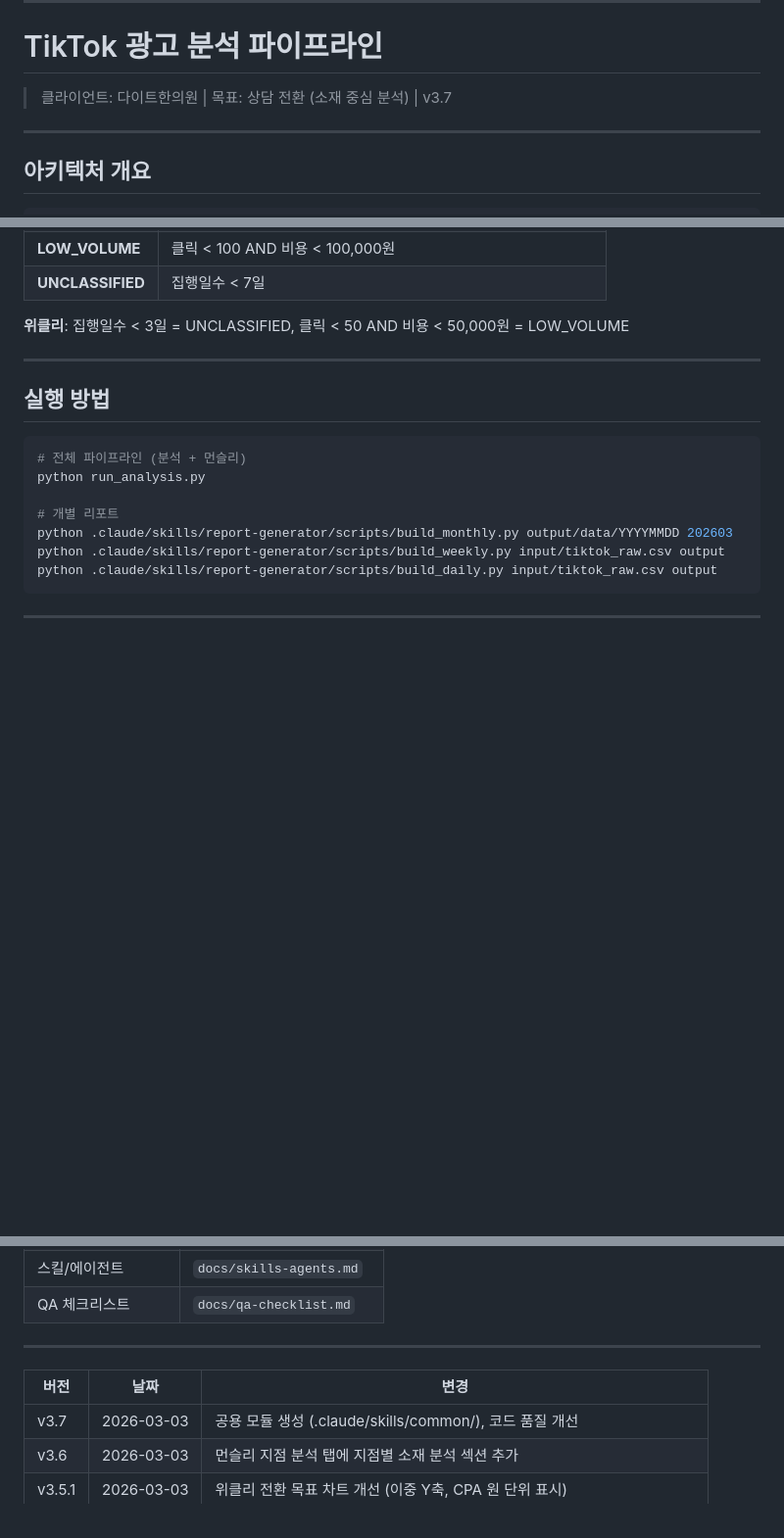
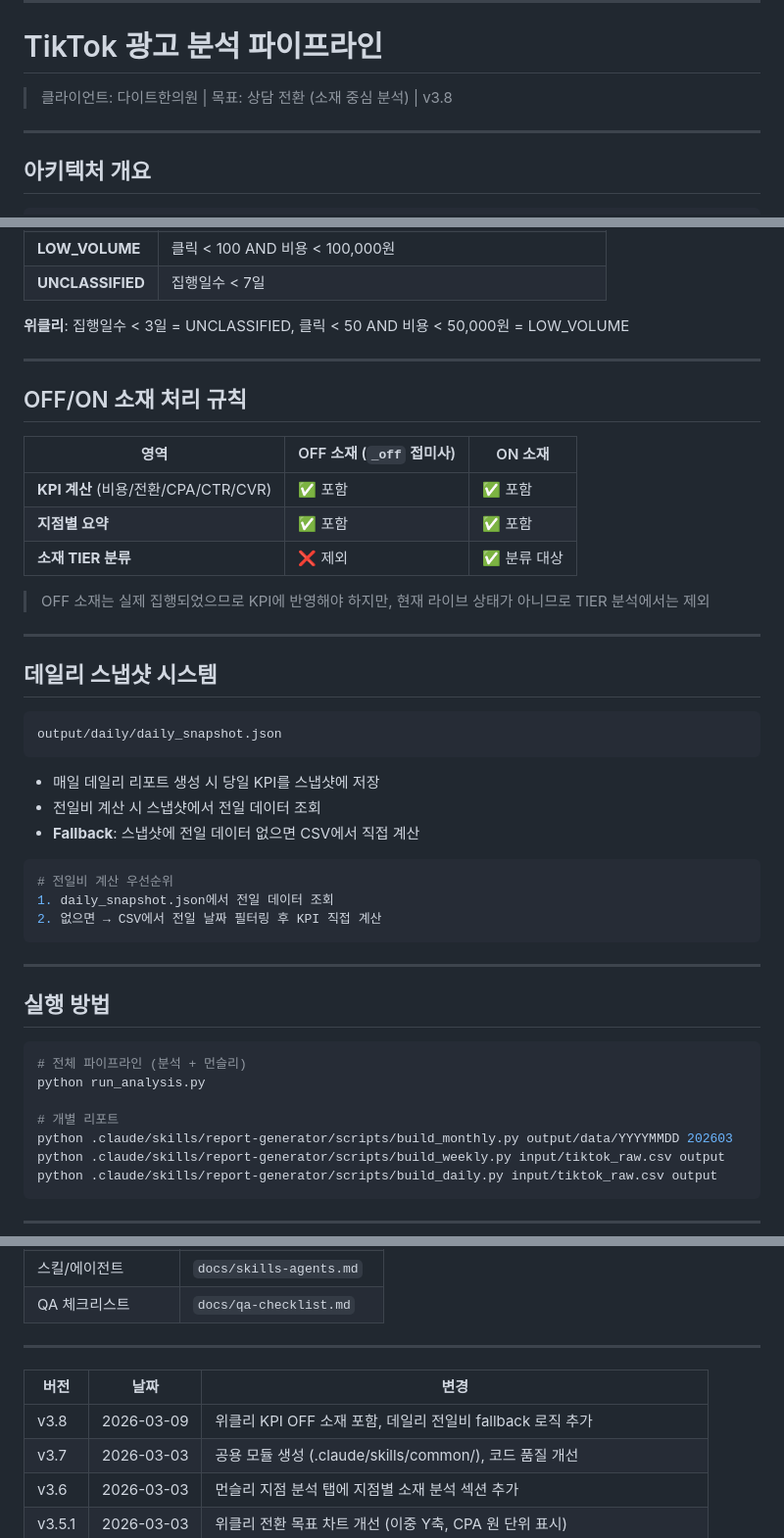
Before and after one commit to seokcess-kk/report-automation, a Markdown page: CLAUDE.md, 3 parts joined by grey strips. Shown at 98% size. Rendered like a GitHub page; blank space fills up the shorter version.

Commit message:
docs: CLAUDE.md v3.8 업데이트 - OFF/ON 소재 규칙, 스냅샷 시스템 문서화
Co-Authored-By: Claude Opus 4.5 <noreply@anthropic.com>

````diff
--- a/CLAUDE.md
+++ b/CLAUDE.md
@@ -6,7 +6,7 @@ This file provides guidance to Claude Code (claude.ai/code) when working with co
 
 # TikTok 광고 분석 파이프라인
 
-> 클라이언트: 다이트한의원 | 목표: 상담 전환 (소재 중심 분석) | v3.7
+> 클라이언트: 다이트한의원 | 목표: 상담 전환 (소재 중심 분석) | v3.8
 
 ---
 
@@ -70,6 +70,36 @@ input/tiktok_raw.csv
 | **UNCLASSIFIED** | 집행일수 < 7일 |
 
 **위클리**: 집행일수 < 3일 = UNCLASSIFIED, 클릭 < 50 AND 비용 < 50,000원 = LOW_VOLUME
+
+---
+
+## OFF/ON 소재 처리 규칙
+
+| 영역 | OFF 소재 (`_off` 접미사) | ON 소재 |
+|------|-------------------------|---------|
+| **KPI 계산** (비용/전환/CPA/CTR/CVR) | ✅ 포함 | ✅ 포함 |
+| **지점별 요약** | ✅ 포함 | ✅ 포함 |
+| **소재 TIER 분류** | ❌ 제외 | ✅ 분류 대상 |
+
+> OFF 소재는 실제 집행되었으므로 KPI에 반영해야 하지만, 현재 라이브 상태가 아니므로 TIER 분석에서는 제외
+
+---
+
+## 데일리 스냅샷 시스템
+
+```
+output/daily/daily_snapshot.json
+```
+
+- 매일 데일리 리포트 생성 시 당일 KPI를 스냅샷에 저장
+- 전일비 계산 시 스냅샷에서 전일 데이터 조회
+- **Fallback**: 스냅샷에 전일 데이터 없으면 CSV에서 직접 계산
+
+```python
+# 전일비 계산 우선순위
+1. daily_snapshot.json에서 전일 데이터 조회
+2. 없으면 → CSV에서 전일 날짜 필터링 후 KPI 직접 계산
+```
 
 ---
 
@@ -153,6 +183,7 @@ from common import (
 
 | 버전 | 날짜 | 변경 |
 |------|------|------|
+| v3.8 | 2026-03-09 | 위클리 KPI OFF 소재 포함, 데일리 전일비 fallback 로직 추가 |
 | v3.7 | 2026-03-03 | 공용 모듈 생성 (.claude/skills/common/), 코드 품질 개선 |
 | v3.6 | 2026-03-03 | 먼슬리 지점 분석 탭에 지점별 소재 분석 섹션 추가 |
 | v3.5.1 | 2026-03-03 | 위클리 전환 목표 차트 개선 (이중 Y축, CPA 원 단위 표시) |
````
